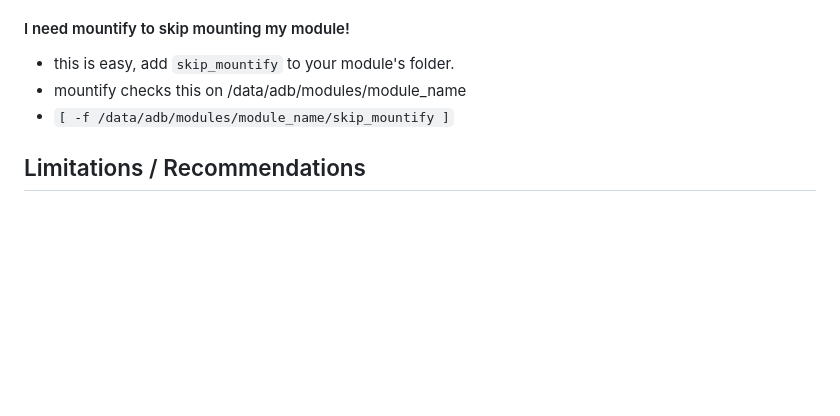
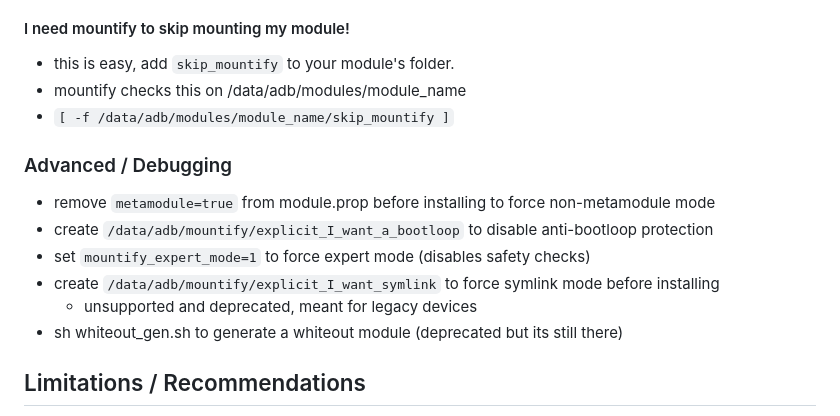
Before and after one commit to backslashxx/mountify, a Markdown page: README.md, the part around the change. Drawn GitHub-style; blank space fills up the shorter version.

Commit message:
README: list debugging and advanced features
Signed-off-by: backslashxx <118538522+backslashxx@users.noreply.github.com>

```diff
--- a/README.md
+++ b/README.md
@@ -86,6 +86,14 @@ mountify_whiteouts
 - mountify checks this on /data/adb/modules/module_name
 - `[ -f /data/adb/modules/module_name/skip_mountify ]`
 
+### Advanced / Debugging
+- remove `metamodule=true` from module.prop before installing to force non-metamodule mode
+- create `/data/adb/mountify/explicit_I_want_a_bootloop` to disable anti-bootloop protection
+- set `mountify_expert_mode=1` to force expert mode (disables safety checks)
+- create `/data/adb/mountify/explicit_I_want_symlink` to force symlink mode before installing
+  - unsupported and deprecated, meant for legacy devices
+- sh whiteout_gen.sh to generate a whiteout module (deprecated but its still there)
+
 ## Limitations / Recommendations
 - fails with [De-Bloater](https://github.com/sunilpaulmathew/De-Bloater), as it [uses dummy text, NOT proper whiteouts](https://github.com/sunilpaulmathew/De-Bloater/blob/cadd523f0ad8208eab31e7db51f855b89ed56ffe/app/src/main/java/com/sunilpaulmathew/debloater/utils/Utils.java#L112)
 - I recommend [System App Nuker](https://github.com/ChiseWaguri/systemapp_nuker/releases) instead. It uses proper whiteouts.
```
